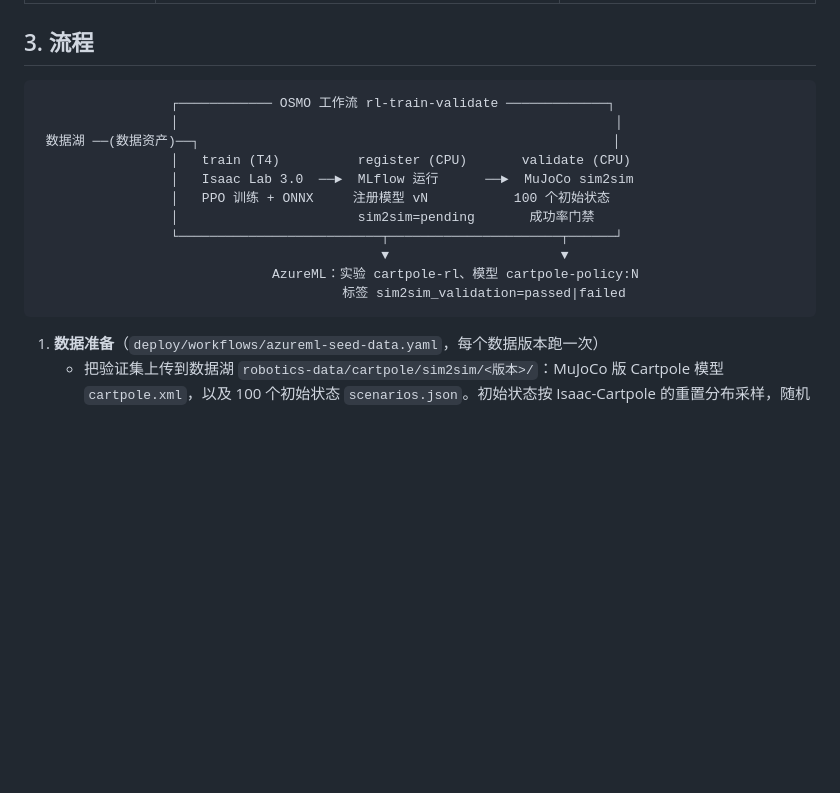
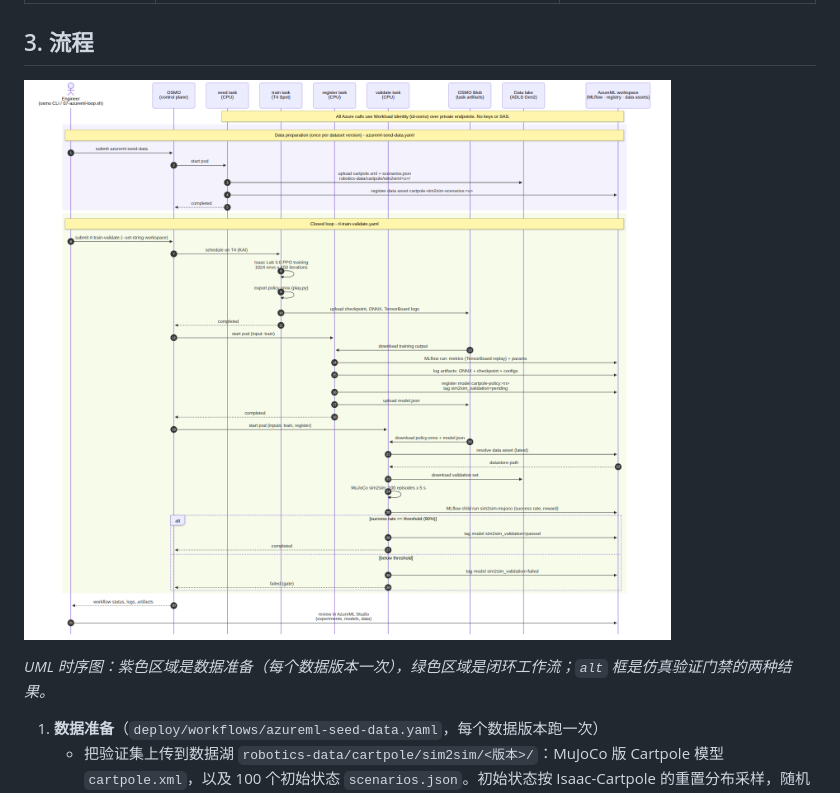
Before and after one commit to wukong121/osmo-on-azure, a Markdown page: docs/azureml-loop.md, the part around the change. Rendered like a GitHub page; pictures changed too: docs/images/azureml-loop.png (added); blank space fills up the shorter version.

````diff
--- a/docs/azureml-loop.md
+++ b/docs/azureml-loop.md
@@ -34,19 +34,9 @@
 
 ## 3. 流程
 
-```
-                 ┌──────────── OSMO 工作流 rl-train-validate ─────────────┐
-                 │                                                        │
- 数据湖 ──(数据资产)──┐                                                     │
-                 │   train (T4)          register (CPU)       validate (CPU)
-                 │   Isaac Lab 3.0  ──►  MLflow 运行      ──►  MuJoCo sim2sim
-                 │   PPO 训练 + ONNX     注册模型 vN           100 个初始状态
-                 │                       sim2sim=pending       成功率门禁
-                 └──────────────────────────┬──────────────────────┬──────┘
-                                            ▼                      ▼
-                              AzureML：实验 cartpole-rl、模型 cartpole-policy:N
-                                       标签 sim2sim_validation=passed|failed
-```
+![OSMO + AzureML 闭环时序图](images/azureml-loop.png)
+
+_UML 时序图：紫色区域是数据准备（每个数据版本一次），绿色区域是闭环工作流；`alt` 框是仿真验证门禁的两种结果。_
 
 1. **数据准备**（`deploy/workflows/azureml-seed-data.yaml`，每个数据版本跑一次）
    - 把验证集上传到数据湖 `robotics-data/cartpole/sim2sim/<版本>/`：MuJoCo 版 Cartpole 模型 `cartpole.xml`，以及 100 个初始状态 `scenarios.json`。初始状态按 Isaac-Cartpole 的重置分布采样，随机种子固定。
````
Also changed, not shown: README.md (+1 -1 lines), README.zh-CN.md (+1 -1 lines).
